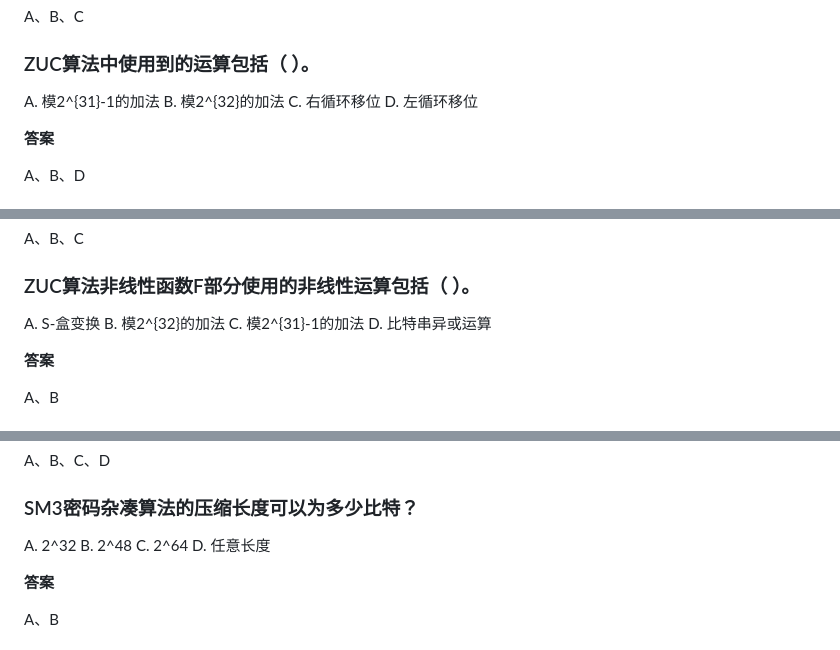
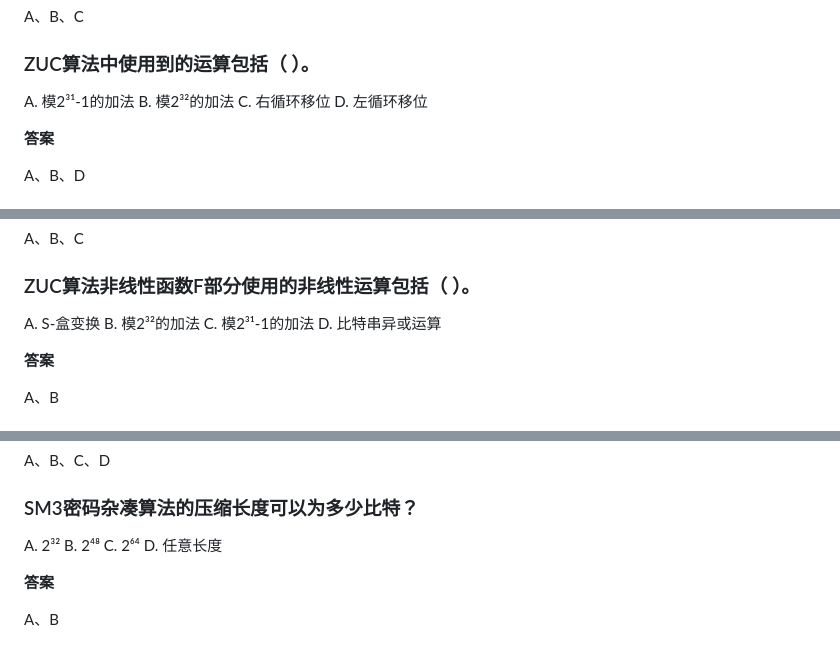
Before and after one commit to sijie52/question-bank, a Markdown page: questions.md, 3 parts joined by grey strips. Rendered like a GitHub page.

Commit message:
将指数写法统一为 Unicode 上标
2^{31}/2^32 等指数记法改为 2³¹/2³² 上标形式。

Co-Authored-By: Claude Code <noreply@anthropic.com>

```diff
--- a/questions.md
+++ b/questions.md
@@ -33,8 +33,8 @@ A、B、C
 
 ### ZUC算法中使用到的运算包括（ ）。
 
-A. 模2^{31}-1的加法
-B. 模2^{32}的加法
+A. 模2³¹-1的加法
+B. 模2³²的加法
 C. 右循环移位
 D. 左循环移位
 
@@ -265,8 +265,8 @@ A、B、C
 ### ZUC算法非线性函数F部分使用的非线性运算包括（ ）。
 
 A. S-盒变换
-B. 模2^{32}的加法
-C. 模2^{31}-1的加法
+B. 模2³²的加法
+C. 模2³¹-1的加法
 D. 比特串异或运算
 
 **答案**
@@ -440,9 +440,9 @@ A、B、C、D
 
 ### SM3密码杂凑算法的压缩长度可以为多少比特？
 
-A. 2^32
-B. 2^48
-C. 2^64
+A. 2³²
+B. 2⁴⁸
+C. 2⁶⁴
 D. 任意长度
 
 **答案**
```
